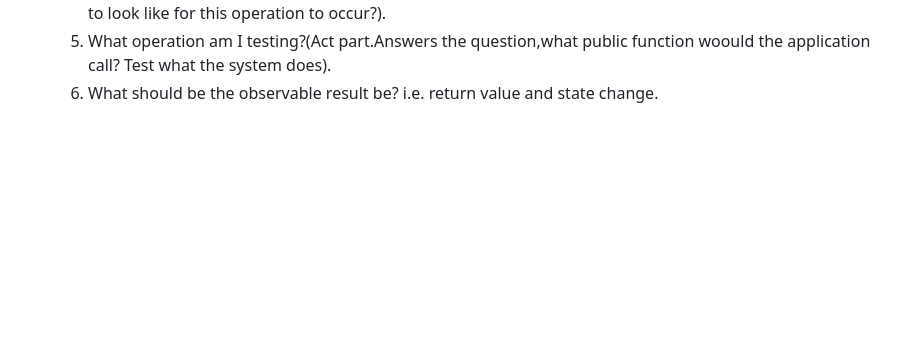
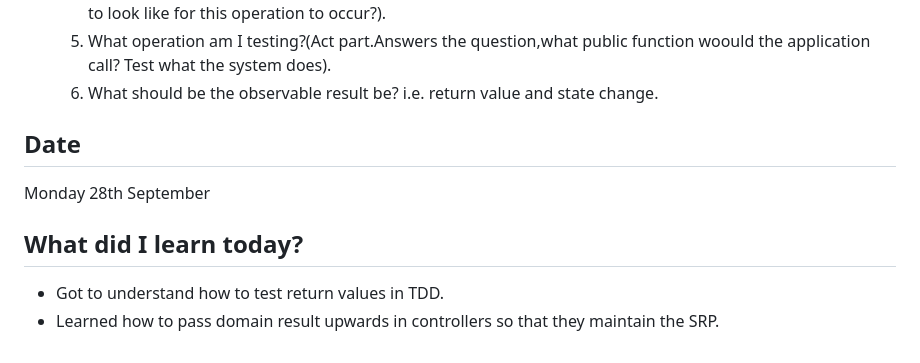
Before and after one commit to CodeWithJoshua18/focus-forge, a Markdown page: docs/journal.md, the part around the change. Rendered like a GitHub page; blank space fills up the shorter version.

Commit message:
docs: update journal with new learnings and insights on TDD

```diff
--- a/docs/journal.md
+++ b/docs/journal.md
@@ -496,3 +496,10 @@ Monday 7th September
       4. What state must exist before the operation(Arrange part. Answers the question,what does the system need to look like for this operation to occur?).
       5. What operation am I testing?(Act part.Answers the question,what public function woould the application call? Test what the system does).
       6. What should be the observable result be? i.e. return value and state change.
+
+## Date
+Monday 28th September
+
+## What did I learn today?
+- Got to understand how to test return values in TDD.
+- Learned how to pass domain result upwards in controllers so that they maintain the SRP.
```
